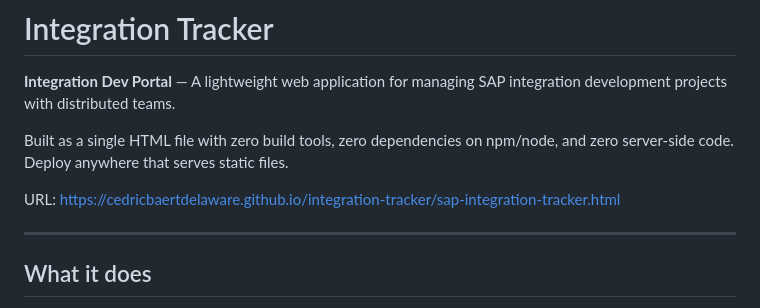
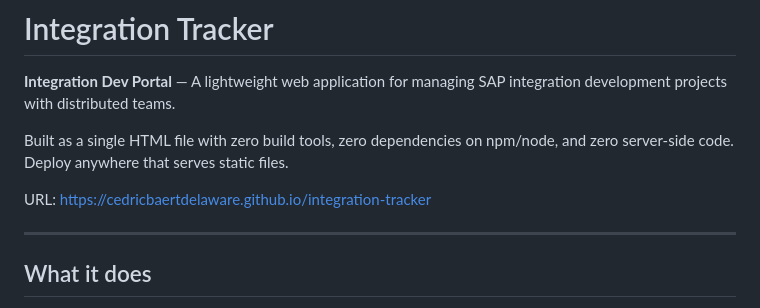
Before and after one commit to cedricbaertdelaware/integration-tracker, a Markdown page: README.md, the part around the change. Drawn GitHub-style.

```diff
--- a/README.md
+++ b/README.md
@@ -4,7 +4,7 @@
 
 Built as a single HTML file with zero build tools, zero dependencies on npm/node, and zero server-side code. Deploy anywhere that serves static files.
 
-URL: https://cedricbaertdelaware.github.io/integration-tracker/sap-integration-tracker.html
+URL: https://cedricbaertdelaware.github.io/integration-tracker
 
 ---
 
```
